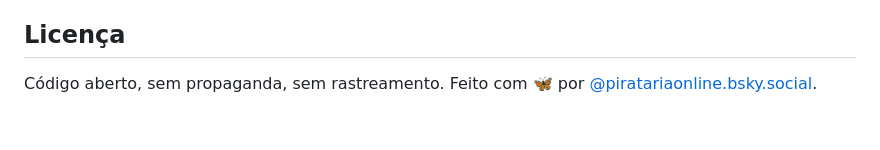
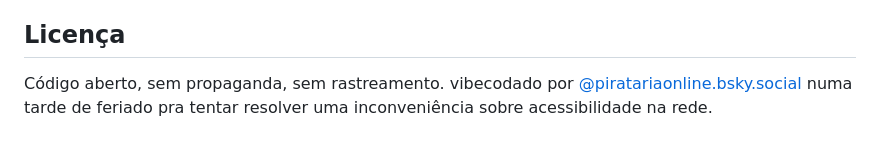
Before and after one commit to piratariaonline/metagallery, a Markdown page: README.md, the part around the change. Drawn GitHub-style.

```diff
--- a/README.md
+++ b/README.md
@@ -156,5 +156,5 @@ vendor/atproto-oauth.bundle.js (gerado por `npm run build:vendor`)
 
 ## Licença
 
-Código aberto, sem propaganda, sem rastreamento. Feito com 🦋 por
-[@piratariaonline.bsky.social](https://bsky.app/profile/piratariaonline.bsky.social).
+Código aberto, sem propaganda, sem rastreamento. vibecodado por
+[@piratariaonline.bsky.social](https://bsky.app/profile/piratariaonline.bsky.social) numa tarde de feriado pra tentar resolver uma inconveniência sobre acessibilidade na rede.
```
